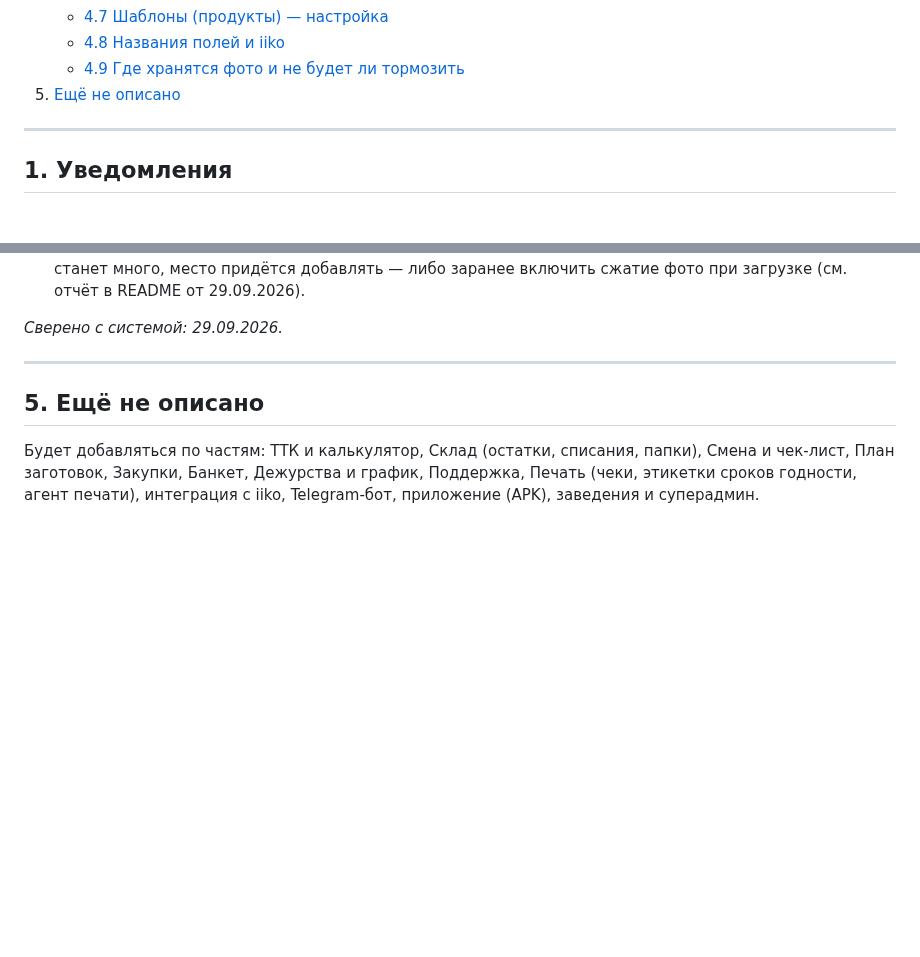
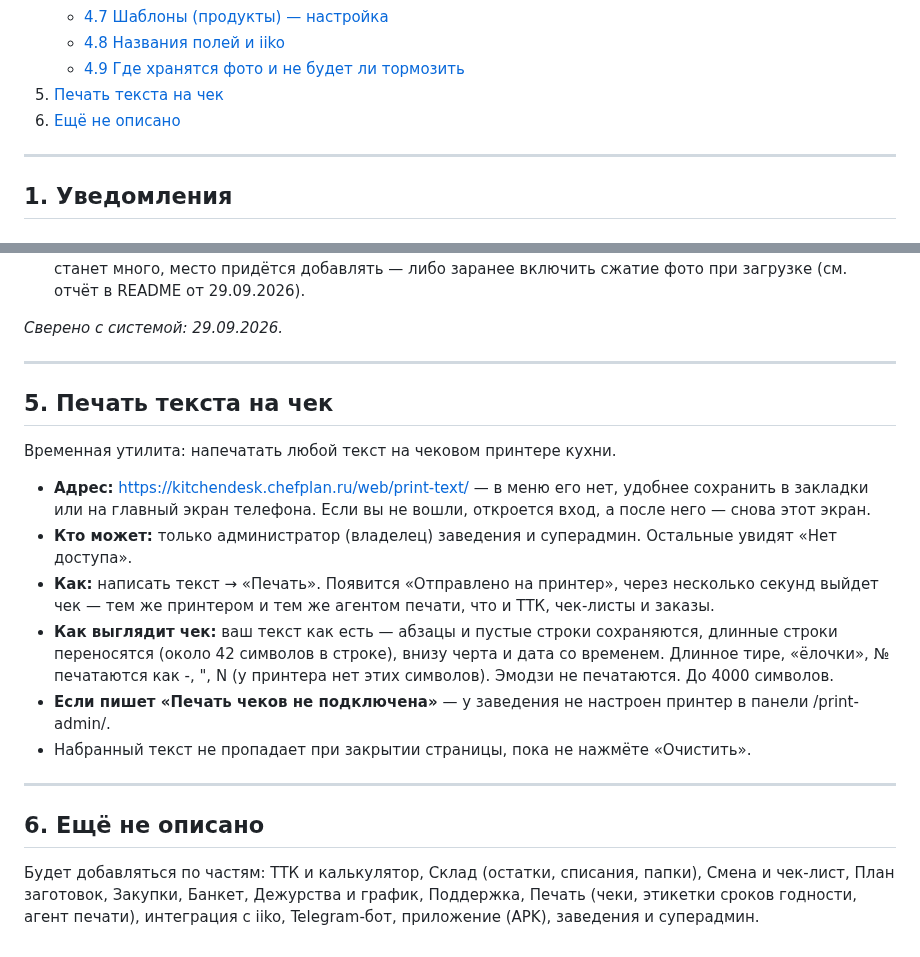
Before and after one commit to alisherphoto10-png/kitchen-guide, a Markdown page: print-agent/docs/kak-ustroen-kitchendesk.md, 2 parts joined by grey strips. Rendered like a GitHub page; blank space fills up the shorter version.

Commit message:
Справочник: раздел «Печать текста на чек»
Co-Authored-By: Claude Opus 5.5 <noreply@anthropic.com>

```diff
--- a/print-agent/docs/kak-ustroen-kitchendesk.md
+++ b/print-agent/docs/kak-ustroen-kitchendesk.md
@@ -38,7 +38,8 @@
    - [4.7 Шаблоны (продукты) — настройка](#47-шаблоны-продукты--настройка)
    - [4.8 Названия полей и iiko](#48-названия-полей-и-iiko)
    - [4.9 Где хранятся фото и не будет ли тормозить](#49-где-хранятся-фото-и-не-будет-ли-тормозить)
-5. [Ещё не описано](#5-ещё-не-описано)
+5. [Печать текста на чек](#5-печать-текста-на-чек)
+6. [Ещё не описано](#6-ещё-не-описано)
 
 ---
 
@@ -520,7 +521,30 @@ _Сверено с системой: 29.09.2026._
 
 ---
 
-## 5. Ещё не описано
+## 5. Печать текста на чек
+
+Временная утилита: напечатать любой текст на чековом принтере кухни.
+
+- **Адрес:** https://kitchendesk.chefplan.ru/web/print-text/ — в меню его нет,
+  удобнее сохранить в закладки или на главный экран телефона. Если вы не
+  вошли, откроется вход, а после него — снова этот экран.
+- **Кто может:** только администратор (владелец) заведения и суперадмин.
+  Остальные увидят «Нет доступа».
+- **Как:** написать текст → «Печать». Появится «Отправлено на принтер», через
+  несколько секунд выйдет чек — тем же принтером и тем же агентом печати, что
+  и ТТК, чек-листы и заказы.
+- **Как выглядит чек:** ваш текст как есть — абзацы и пустые строки
+  сохраняются, длинные строки переносятся (около 42 символов в строке), внизу
+  черта и дата со временем. Длинное тире, «ёлочки», № печатаются как -, ", N
+  (у принтера нет этих символов). Эмодзи не печатаются. До 4000 символов.
+- **Если пишет «Печать чеков не подключена»** — у заведения не настроен
+  принтер в панели /print-admin/.
+- Набранный текст не пропадает при закрытии страницы, пока не нажмёте
+  «Очистить».
+
+---
+
+## 6. Ещё не описано
 
 Будет добавляться по частям: ТТК и калькулятор, Склад (остатки, списания,
 папки), Смена и чек-лист, План заготовок, Закупки, Банкет,
```
